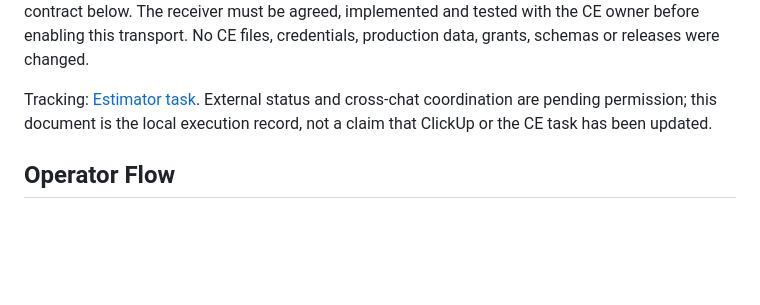
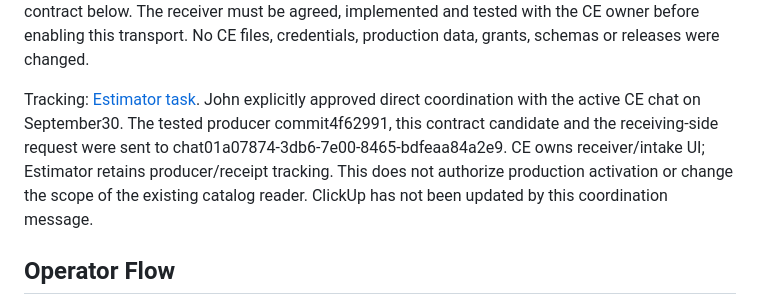
Before and after one commit to Sharpdots888/sharpdots-estimator, a Markdown page: docs/ce-proposal-handoff.md, the part around the change. GitHub-like rendering; blank space fills up the shorter version.

```diff
--- a/docs/ce-proposal-handoff.md
+++ b/docs/ce-proposal-handoff.md
@@ -15,9 +15,13 @@ scope; they do not accept the intake contract below. The receiver must be agreed
 implemented and tested with the CE owner before enabling this transport. No CE
 files, credentials, production data, grants, schemas or releases were changed.
 
-Tracking: [Estimator task](https://app.clickup.com/t/868jnxdp7). External status
-and cross-chat coordination are pending permission; this document is the local
-execution record, not a claim that ClickUp or the CE task has been updated.
+Tracking: [Estimator task](https://app.clickup.com/t/868jnxdp7). John explicitly
+approved direct coordination with the active CE chat on September30. The tested
+producer commit4f62991, this contract candidate and the receiving-side request were
+sent to chat01a07874-3db6-7e00-8465-bdfeaa84a2e9. CE owns receiver/intake UI;
+Estimator retains producer/receipt tracking. This does not authorize production
+activation or change the scope of the existing catalog reader. ClickUp has not
+been updated by this coordination message.
 
 ## Operator Flow
 
```
Also changed, not shown: docs/operating-map.md (+6 -1 lines).
